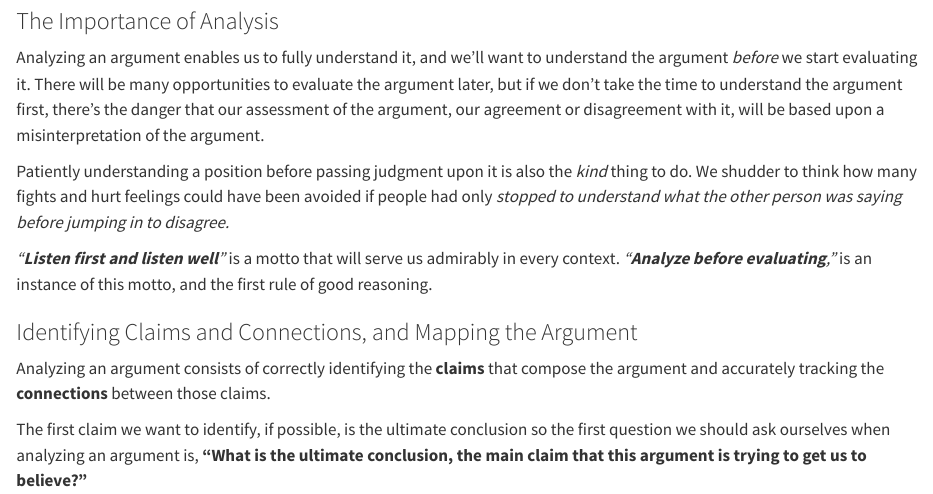
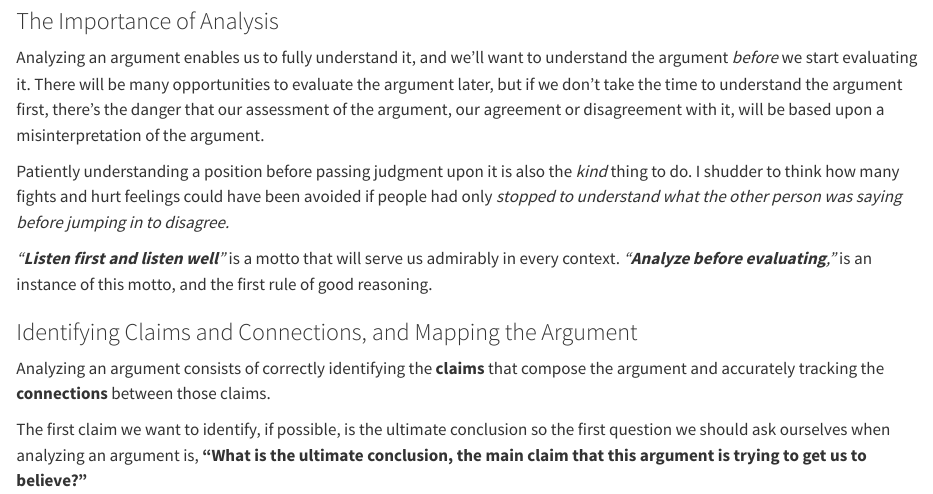
Before and after one commit to donawarren-netizen/argument-mapping-book, a Quarto document (chapters/ch01/01-02-example-1.qmd): the page in a window 1100 px wide, from 1510 px down. Rendered offline with R 4.5, knitr and Pandoc in place of Quarto, with nearby package versions.

Commit message:
1.2: "I shudder" (author alone)
Co-Authored-By: Claude Opus 5.5 <noreply@anthropic.com>
Claude-Session: https://claude.ai/code/session_011rXguGqnqL5xKi1otDv95Q

```diff
--- a/chapters/ch01/01-02-example-1.qmd
+++ b/chapters/ch01/01-02-example-1.qmd
@@ -100,7 +100,7 @@ our assessment of the argument, our agreement or disagreement with it,
 will be based upon a misinterpretation of the argument.
 
 Patiently understanding a position before passing judgment upon it is
-also the *kind* thing to do. We shudder to think how many fights and
+also the *kind* thing to do. I shudder to think how many fights and
 hurt feelings could have been avoided if people had only *stopped to
 understand what the other person was saying before jumping in to
 disagree.*
```
